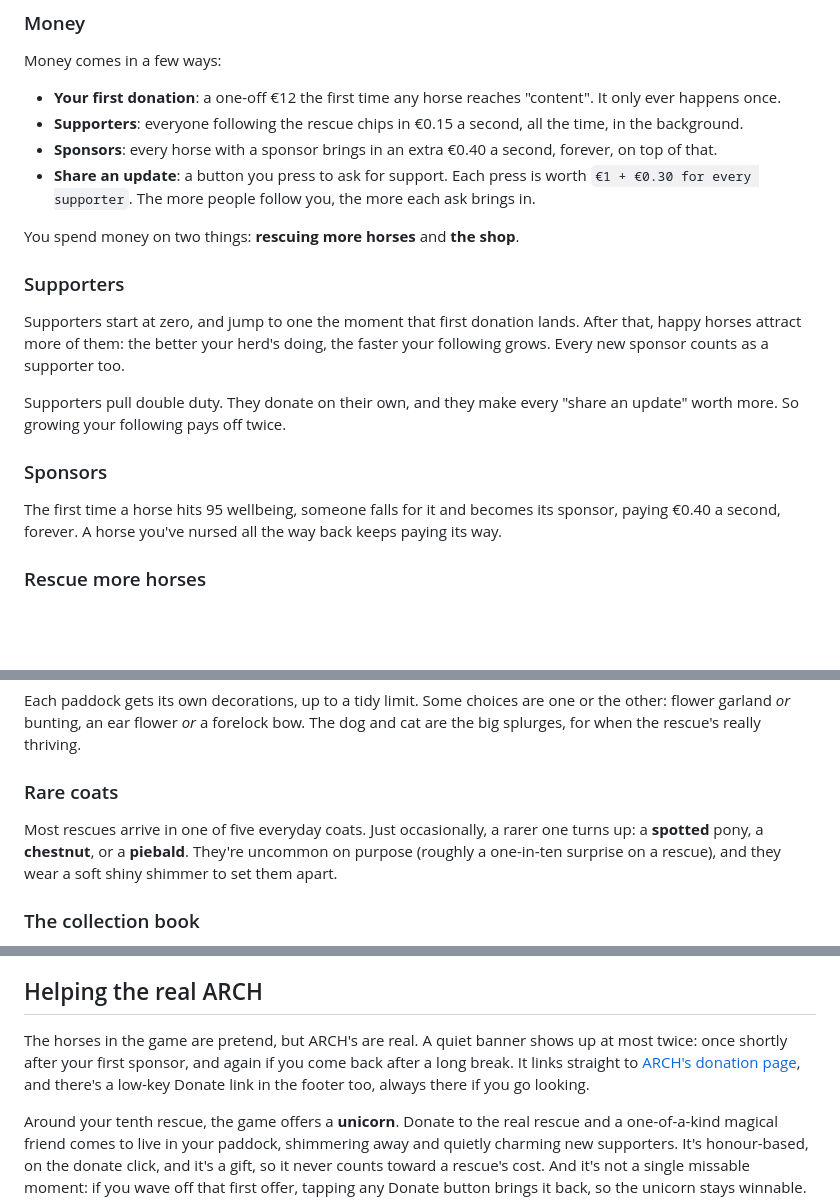
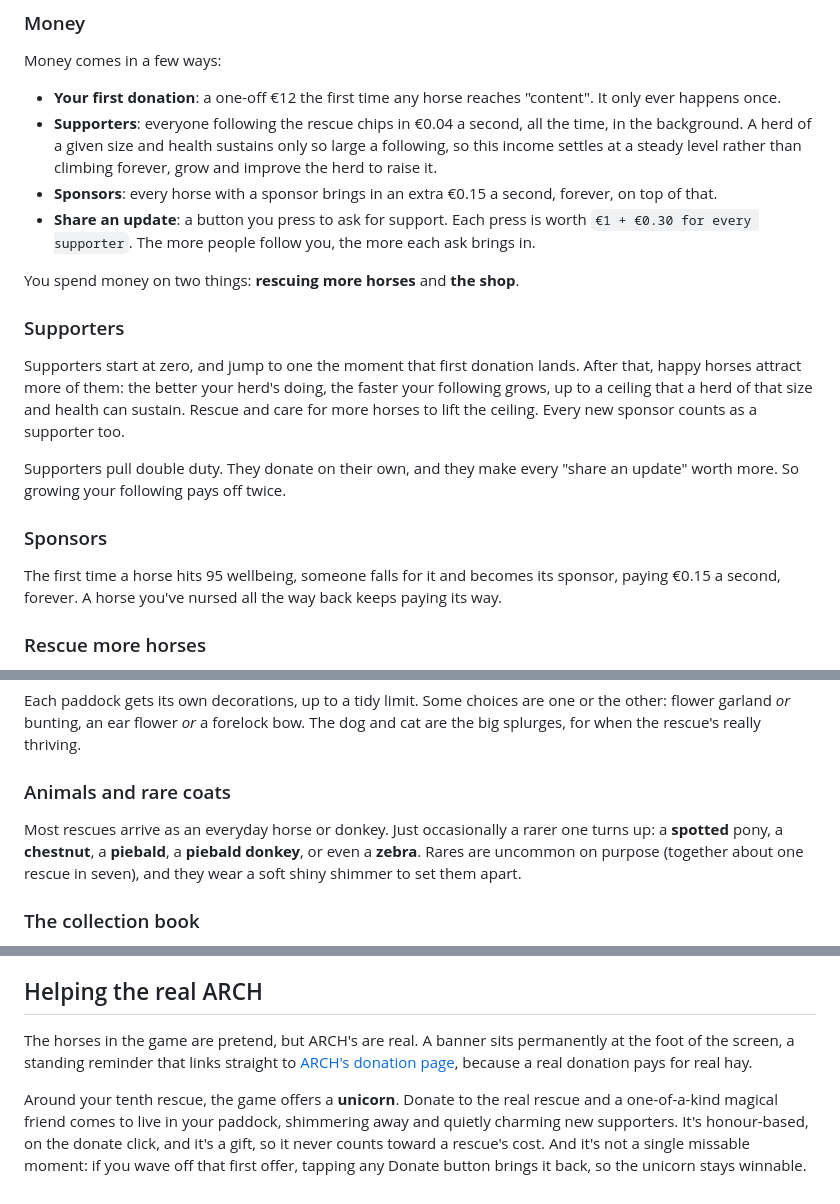
Before and after one commit to formerhermit/HorsingAround, a Markdown page: README.md, 3 parts joined by grey strips. Drawn GitHub-style; blank space fills up the shorter version.

Commit message:
Refresh README for current behaviour
- Money: updated supporter/sponsor rates (€0.04, €0.15) and noted that a
  following (and its income) plateaus at a herd-based ceiling.
- Animals: donkeys join the everyday arrivals; the rare list now includes the
  piebald donkey and zebra, with updated odds.
- Helping the real ARCH: the donation banner is now a permanent fixture, not a
  transient one, and the footer Donate link is gone.

Co-Authored-By: Claude Opus 4.8 <noreply@anthropic.com>

```diff
--- a/README.md
+++ b/README.md
@@ -38,21 +38,21 @@ A few things happen along the way. Around **40**, a horse's personality shows th
 Money comes in a few ways:
 
 - **Your first donation**: a one-off €12 the first time any horse reaches "content". It only ever happens once.
-- **Supporters**: everyone following the rescue chips in €0.15 a second, all the time, in the background.
-- **Sponsors**: every horse with a sponsor brings in an extra €0.40 a second, forever, on top of that.
+- **Supporters**: everyone following the rescue chips in €0.04 a second, all the time, in the background. A herd of a given size and health sustains only so large a following, so this income settles at a steady level rather than climbing forever, grow and improve the herd to raise it.
+- **Sponsors**: every horse with a sponsor brings in an extra €0.15 a second, forever, on top of that.
 - **Share an update**: a button you press to ask for support. Each press is worth `€1 + €0.30 for every supporter`. The more people follow you, the more each ask brings in.
 
 You spend money on two things: **rescuing more horses** and **the shop**.
 
 ### Supporters
 
-Supporters start at zero, and jump to one the moment that first donation lands. After that, happy horses attract more of them: the better your herd's doing, the faster your following grows. Every new sponsor counts as a supporter too.
+Supporters start at zero, and jump to one the moment that first donation lands. After that, happy horses attract more of them: the better your herd's doing, the faster your following grows, up to a ceiling that a herd of that size and health can sustain. Rescue and care for more horses to lift the ceiling. Every new sponsor counts as a supporter too.
 
 Supporters pull double duty. They donate on their own, and they make every "share an update" worth more. So growing your following pays off twice.
 
 ### Sponsors
 
-The first time a horse hits 95 wellbeing, someone falls for it and becomes its sponsor, paying €0.40 a second, forever. A horse you've nursed all the way back keeps paying its way.
+The first time a horse hits 95 wellbeing, someone falls for it and becomes its sponsor, paying €0.15 a second, forever. A horse you've nursed all the way back keeps paying its way.
 
 ### Rescue more horses
 
@@ -73,9 +73,9 @@ Spend your funds on nice things.
 
 Each paddock gets its own decorations, up to a tidy limit. Some choices are one or the other: flower garland *or* bunting, an ear flower *or* a forelock bow. The dog and cat are the big splurges, for when the rescue's really thriving.
 
-### Rare coats
+### Animals and rare coats
 
-Most rescues arrive in one of five everyday coats. Just occasionally, a rarer one turns up: a **spotted** pony, a **chestnut**, or a **piebald**. They're uncommon on purpose (roughly a one-in-ten surprise on a rescue), and they wear a soft shiny shimmer to set them apart.
+Most rescues arrive as an everyday horse or donkey. Just occasionally a rarer one turns up: a **spotted** pony, a **chestnut**, a **piebald**, a **piebald donkey**, or even a **zebra**. Rares are uncommon on purpose (together about one rescue in seven), and they wear a soft shiny shimmer to set them apart.
 
 ### The collection book
 
@@ -91,7 +91,7 @@ The newest three horses stand up front, and older ones move to the back as the h
 
 ## Helping the real ARCH
 
-The horses in the game are pretend, but ARCH's are real. A quiet banner shows up at most twice: once shortly after your first sponsor, and again if you come back after a long break. It links straight to [ARCH's donation page](https://donorbox.org/donate-to-arch?amount=10), and there's a low-key Donate link in the footer too, always there if you go looking.
+The horses in the game are pretend, but ARCH's are real. A banner sits permanently at the foot of the screen, a standing reminder that links straight to [ARCH's donation page](https://donorbox.org/donate-to-arch?amount=10), because a real donation pays for real hay.
 
 Around your tenth rescue, the game offers a **unicorn**. Donate to the real rescue and a one-of-a-kind magical friend comes to live in your paddock, shimmering away and quietly charming new supporters. It's honour-based, on the donate click, and it's a gift, so it never counts toward a rescue's cost. And it's not a single missable moment: if you wave off that first offer, tapping any Donate button brings it back, so the unicorn stays winnable.
 
```
